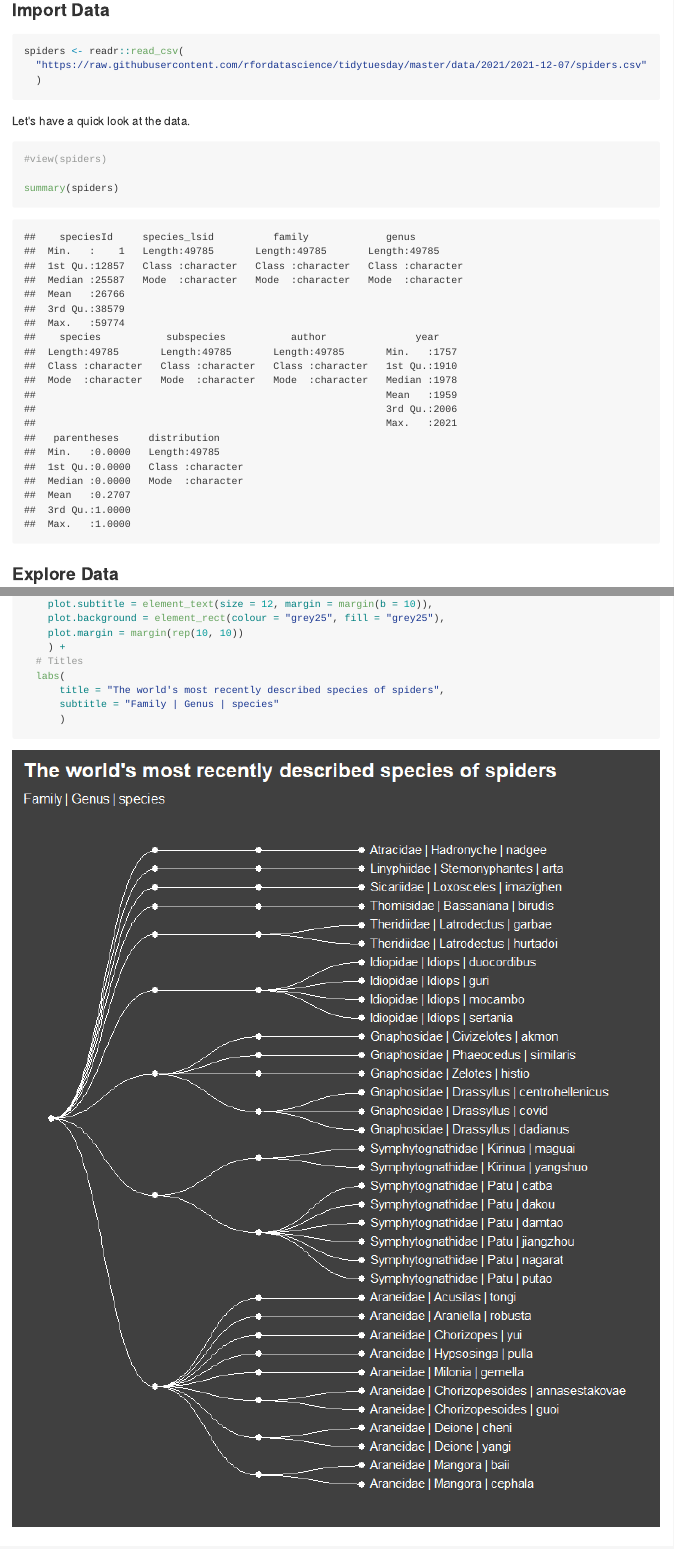
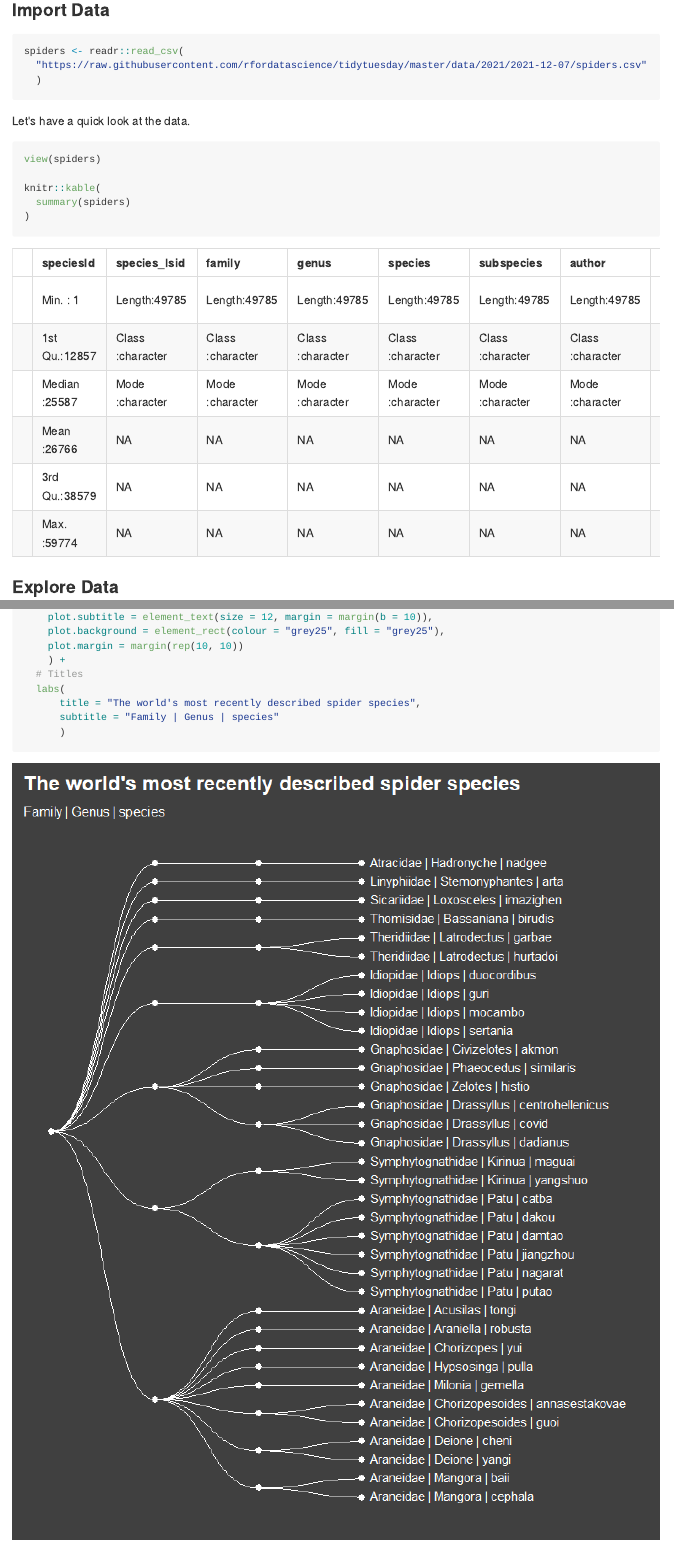
Before and after one commit to fi-lees/tidy_tuesday, an R Markdown document (2021/TT_2021_W50_Spiders/README.Rmd): the page in a window 1100 px wide, from 890 px down, and a second part further down, joined at a grey line. The pictures show the output file 2021/TT_2021_W50_Spiders/README.md that the author committed with the source, drawn offline in the style of GitHub; long lines of code are wrapped.

````diff
--- a/2021/TT_2021_W50_Spiders/README.Rmd
+++ b/2021/TT_2021_W50_Spiders/README.Rmd
@@ -62,9 +62,11 @@
 
 ```{r summary}
 
-#view(spiders)
+view(spiders)
 
-summary(spiders)
+knitr::kable(
+  summary(spiders)
+)
 
 ```
 
@@ -226,7 +228,7 @@
     ) +
   # Titles
   labs(
-      title = "The world's most recently described species of spiders",
+      title = "The world's most recently described spider species",
       subtitle = "Family | Genus | species"
       )
 
@@ -297,7 +299,7 @@
     legend.position = "none"
   ) +
   # Titles
-  labs(title = "World's most recently described species of spiders",
+  labs(title = "The world's most recently described spider species",
        subtitle = "Colour indicates spider family.  Labels show family | genus | species of each spider",
        caption = "Tidy Tuesday: Week 50, 2021\nVisualisation: @Fi_Lees\nData source: World Spider Catalog (2021) and the Natural History Museum of Bern. (Version 22.5, accessed on 7th December 2021)"
        )
````
Also changed, not shown: 2021/TT_2021_W50_Spiders/TT_2021_W50_Spiders.R (+2 -2 lines), 2021/TT_2021_W50_Spiders/README.md, 2021/TT_2021_W50_Spiders/README_files/figure-html/dend_1-1.png, 2021/TT_2021_W50_Spiders/README_files/figure-html/final_chart-1.png, 2021/TT_2021_W50_Spiders/recent_spiders.png, 2021/TT_2021_W50_Spiders/README.Rmd (2 more changed lines).
